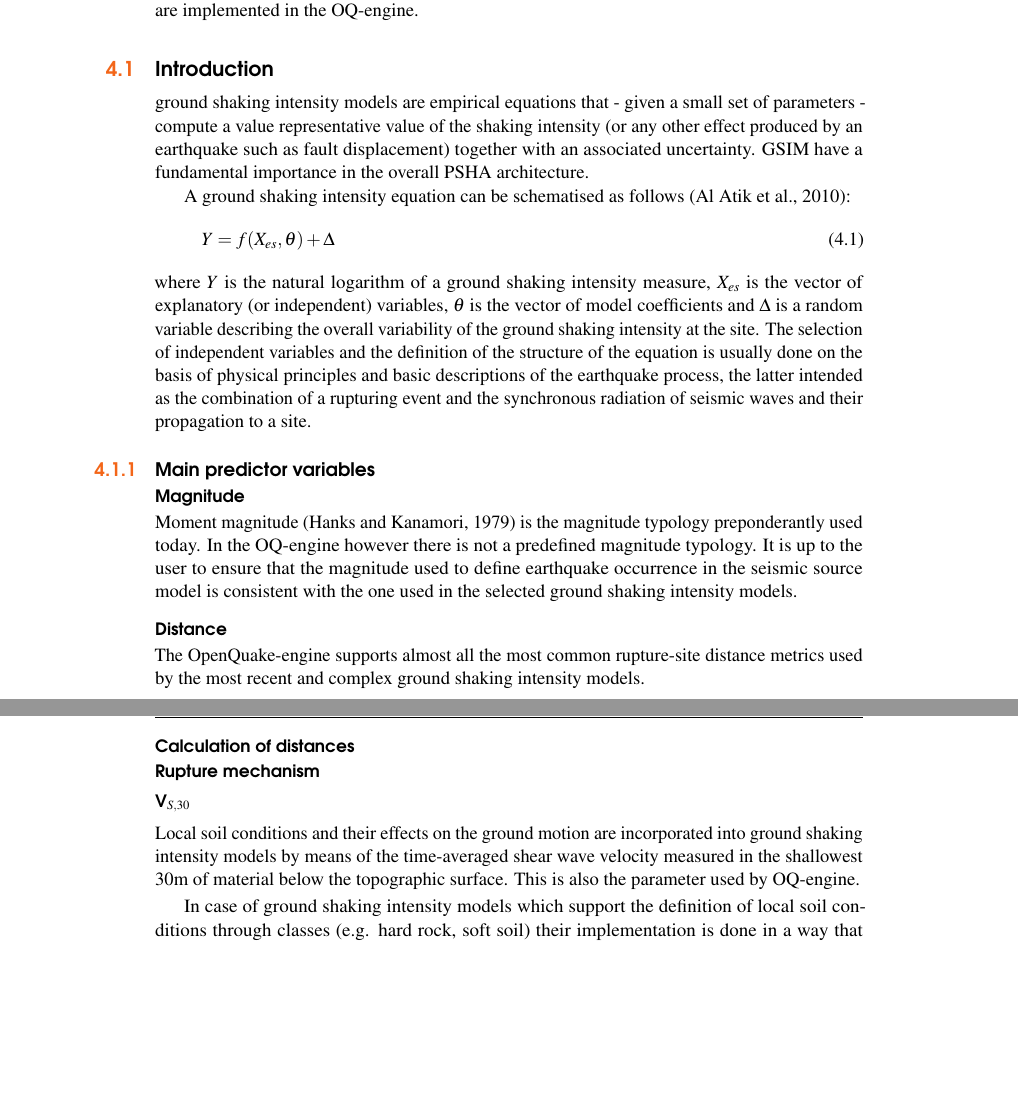
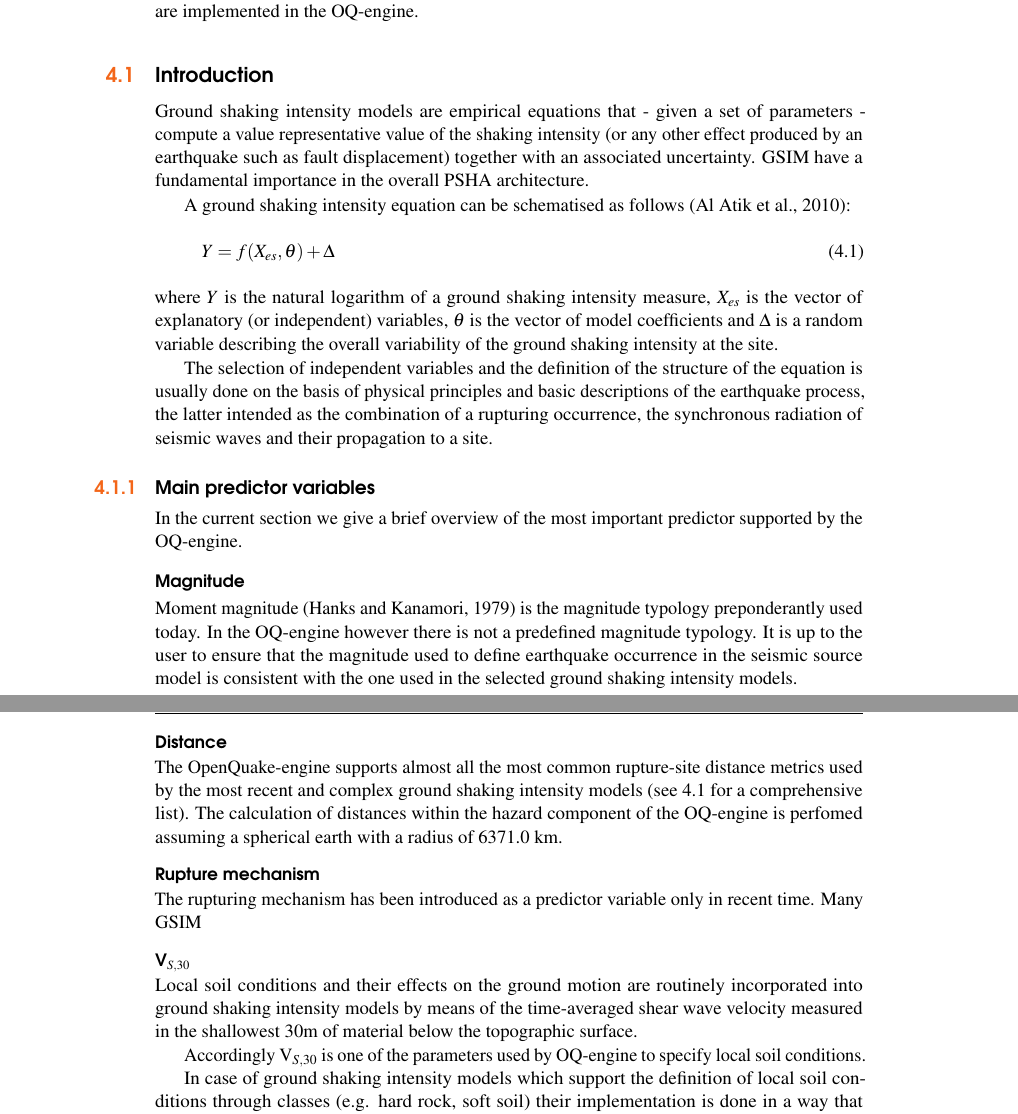
Before and after one commit to GEMScienceTools/hazard_book_2014, a LaTeX book (oqhbt.tex, which reads book/gmpes.tex): two parts of pages 17 and 18 of 27, joined at a grey line, cut so that both start at the same text, the shorter picture padded with empty space. Compiled offline with pdfLaTeX.

Commit message:
Update on gmpes

```diff
--- a/book/gmpes.tex
+++ b/book/gmpes.tex
@@ -6,9 +6,9 @@ known as ground motion models or \glspl{acr:gmpe}) are implemented in the
 % ..............................................................................
 \section{Introduction}
 %
-\glspl{groundshakingintensitymodel} are empirical equations that - given a
-small set of parameters
-- compute a value representative value of the shaking intensity (or any other
+\Glspl{groundshakingintensitymodel} are empirical equations that - given a
+set of parameters - compute a value representative value of the shaking
+intensity (or any other
 effect produced by an earthquake such as fault displacement) together with
 an associated uncertainty.
 %
@@ -25,18 +25,21 @@ $X_{es}$ is the vector of explanatory (or independent) variables, $\theta$
 is the vector of model coefficients and $\Delta$ is a random variable
 describing the overall variability of the ground shaking intensity at
 the site.
-%
+
 The selection of independent variables and the definition of the structure
 of the equation is usually done on the basis of physical principles and
 basic descriptions of the earthquake process, the latter
-intended as the combination of a rupturing event and the synchronous
+intended as the combination of a rupturing occurrence, the synchronous
 radiation of seismic waves and their propagation to a site.
 %
 % . . . . . . . . . . . . . . . . . . . . . . . . . . . . . . . . . . . . . . .
 \subsection{Main predictor variables}
 \index{Ground-motion prediction equation!Predictor variables}
+In the current section we give a brief overview of the most important predictor
+supported by the \gls{acr:oqe}.
 %
 \subsubsection{Magnitude}
+\index{Ground-motion prediction equation!predictor variables!Magnitude}
 Moment magnitude \parencite{hanks1979} is the magnitude typology
 preponderantly used today.
 %
@@ -45,14 +48,13 @@ It is up to the user to ensure that the magnitude used to define earthquake
 occurrence in the \gls{seismicsourcemodel} is consistent with the one used
 in the selected \glspl{groundshakingintensitymodel}.
 %
-%
-% . . . . . . . . . . . . . . . . . . . . . . . . . . . . . . . . . . . . . . .
 \subsubsection{Distance}
-\index{Ground-motion prediction equation!Source-site distances}
+\index{Ground-motion prediction equation!predictor variables!Source-site distance}
 %
 The OpenQuake-engine supports almost all the most common rupture-site
 distance metrics used by the most recent and complex
-\glspl{groundshakingintensitymodel}.
+\glspl{groundshakingintensitymodel} (see \ref{tab:distances} for a
+comprehensive list).
 %
 \begin{table}[!b]
 \centering
@@ -72,22 +74,27 @@ Top-edge depth & Z$_{tor}$ & Depth to the top edge of the rupture \\
 \hline
 \end{tabular}
 \caption{Rupture-site distances supported by the \gls{acr:oqe}.}
+\label{tab:distances}
 \end{table}
 %
-\paragraph{Calculation of distances}
-\index{Ground-motion prediction equation!Calculation of distances}
+The calculation of distances within the hazard component of the \gls{acr:oqe}
+is perfomed assuming a spherical earth with a radius of 6371.0 km.
 %
-% . . . . . . . . . . . . . . . . . . . . . . . . . . . . . . . . . . . . . . .
 \subsubsection{Rupture mechanism}
 \index{Ground-motion prediction equation!Rupture mechanism}
+The rupturing mechanism has been introduced as a predictor variable only in
+recent time. Many \gls{acr:gsim}
 %
 \subsubsection{V$_{S,30}$}
-\index{Ground-motion prediction equation!Rupture mechanism}
+\index{Ground-motion prediction equation!Rupture mechanism!V$_{S,30}$}
 %
-Local soil conditions and their effects on the ground motion are incorporated
-into \glspl{groundshakingintensitymodel} by means of the time-averaged shear
-wave velocity measured in the shallowest 30m of material below the topographic
-surface. This is also the parameter used by \gls{acr:oqe}.
+Local soil conditions and their effects on the ground motion are routinely
+incorporated into \glspl{groundshakingintensitymodel} by means of the
+time-averaged shear wave velocity measured in the shallowest 30m of material
+below the topographic surface.
+
+Accordingly V$_{S,30}$ is one of the parameters used by \gls{acr:oqe} to
+specify local soil conditions.
 
 In case of \glspl{groundshakingintensitymodel} which support the definition
 of local soil conditions through classes (e.g. hard rock, soft soil) their
```
Also changed, not shown: book/gmpes.tex (10 more changed lines).
